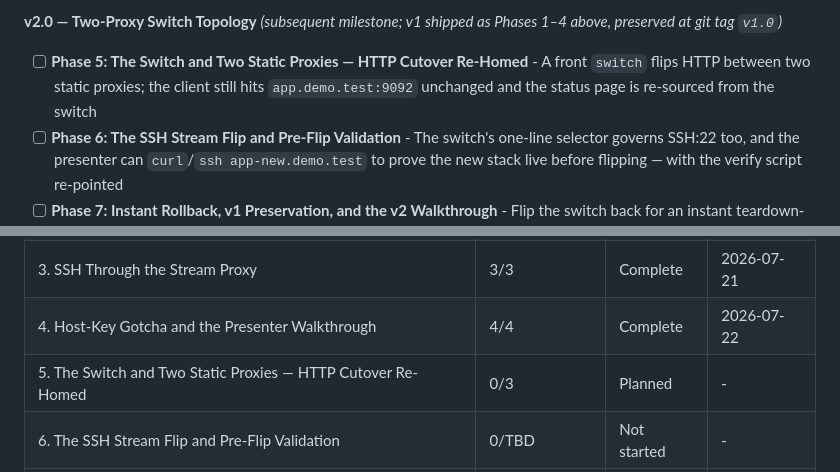
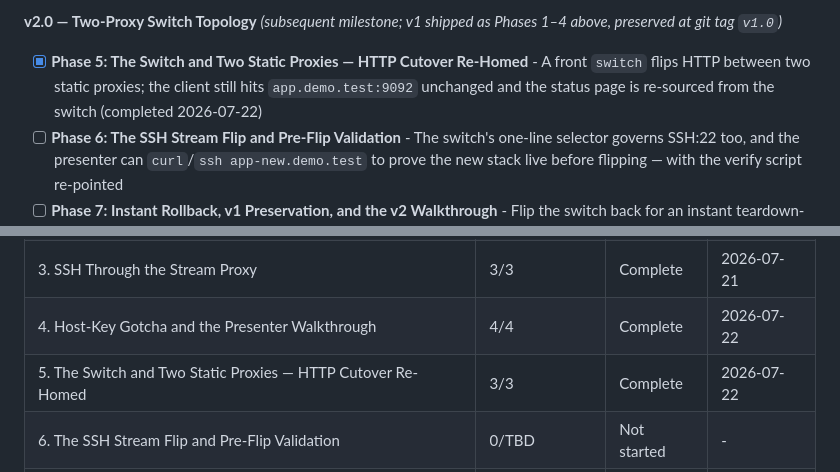
Before and after one commit to thegippygeek/nginx-redirect-demo, a Markdown page: .planning/ROADMAP.md, 2 parts joined by grey strips. Drawn GitHub-style.

```diff
--- a/.planning/ROADMAP.md
+++ b/.planning/ROADMAP.md
@@ -24,7 +24,7 @@ Decimal phases appear between their surrounding integers in numeric order.
 
 **v2.0 — Two-Proxy Switch Topology** *(subsequent milestone; v1 shipped as Phases 1–4 above, preserved at git tag `v1.0`)*
 
-- [ ] **Phase 5: The Switch and Two Static Proxies — HTTP Cutover Re-Homed** - A front `switch` flips HTTP between two static proxies; the client still hits `app.demo.test:9092` unchanged and the status page is re-sourced from the switch
+- [x] **Phase 5: The Switch and Two Static Proxies — HTTP Cutover Re-Homed** - A front `switch` flips HTTP between two static proxies; the client still hits `app.demo.test:9092` unchanged and the status page is re-sourced from the switch (completed 2026-07-22)
 - [ ] **Phase 6: The SSH Stream Flip and Pre-Flip Validation** - The switch's one-line selector governs SSH:22 too, and the presenter can `curl`/`ssh app-new.demo.test` to prove the new stack live before flipping — with the verify script re-pointed
 - [ ] **Phase 7: Instant Rollback, v1 Preservation, and the v2 Walkthrough** - Flip the switch back for an instant teardown-free rollback, prove the static proxies were never touched, keep v1 runnable, and rewrite the walkthrough for the v2 story
 
@@ -224,7 +224,7 @@ Phases execute in numeric order: 1 → 2 → 3 → 4 → 5 → 6 → 7
 | 2. The Live HTTP Cutover | 4/4 | Complete | 2026-07-21 |
 | 3. SSH Through the Stream Proxy | 3/3 | Complete | 2026-07-21 |
 | 4. Host-Key Gotcha and the Presenter Walkthrough | 4/4 | Complete | 2026-07-22 |
-| 5. The Switch and Two Static Proxies — HTTP Cutover Re-Homed | 0/3 | Planned | - |
+| 5. The Switch and Two Static Proxies — HTTP Cutover Re-Homed | 3/3 | Complete    | 2026-07-22 |
 | 6. The SSH Stream Flip and Pre-Flip Validation | 0/TBD | Not started | - |
 | 7. Instant Rollback, v1 Preservation, and the v2 Walkthrough | 0/TBD | Not started | - |
 
```
Also changed, not shown: other parts of .planning/ROADMAP.md (+3 -3 lines), .planning/REQUIREMENTS.md (+2 -2 lines), .planning/STATE.md (+16 -16 lines).
